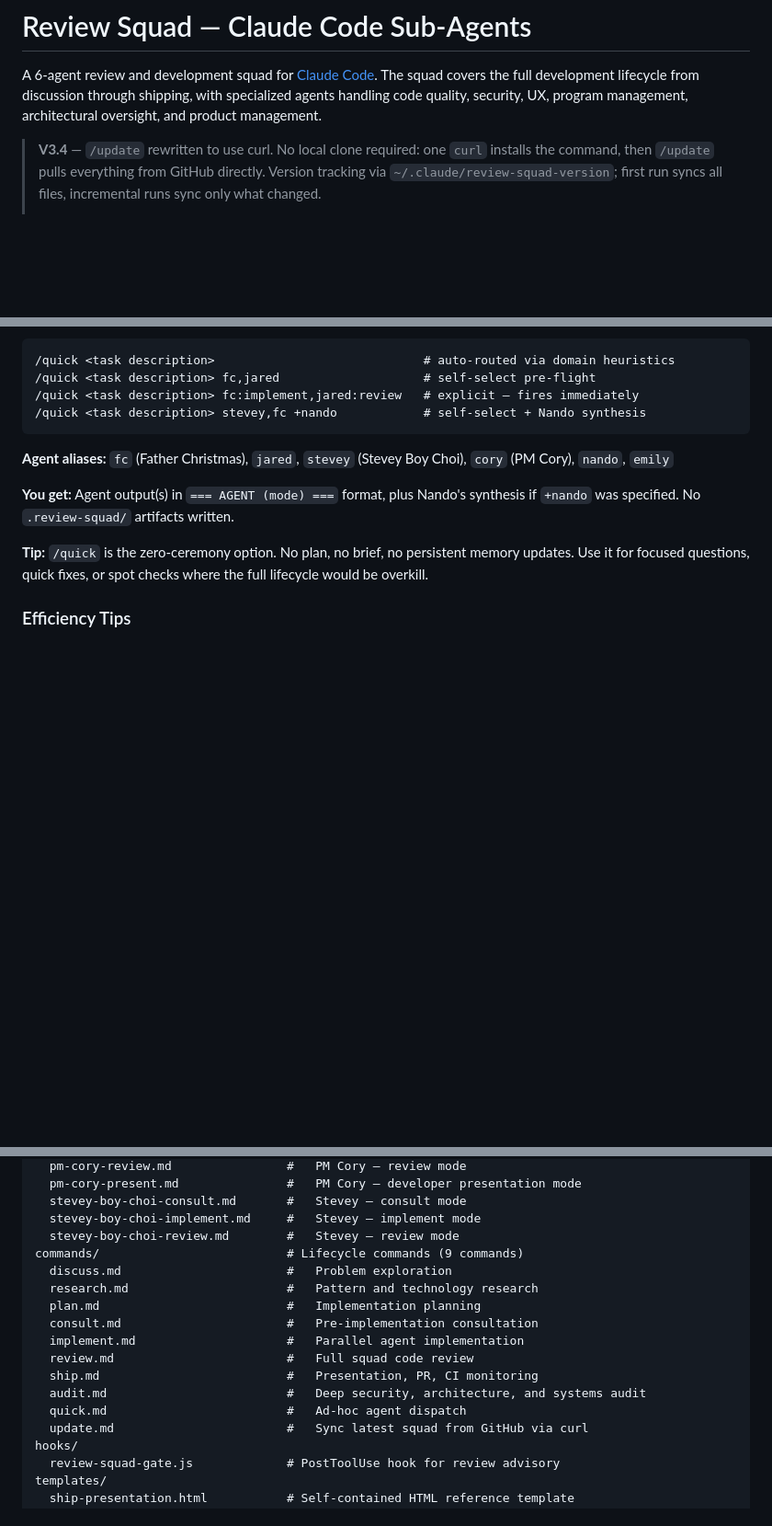
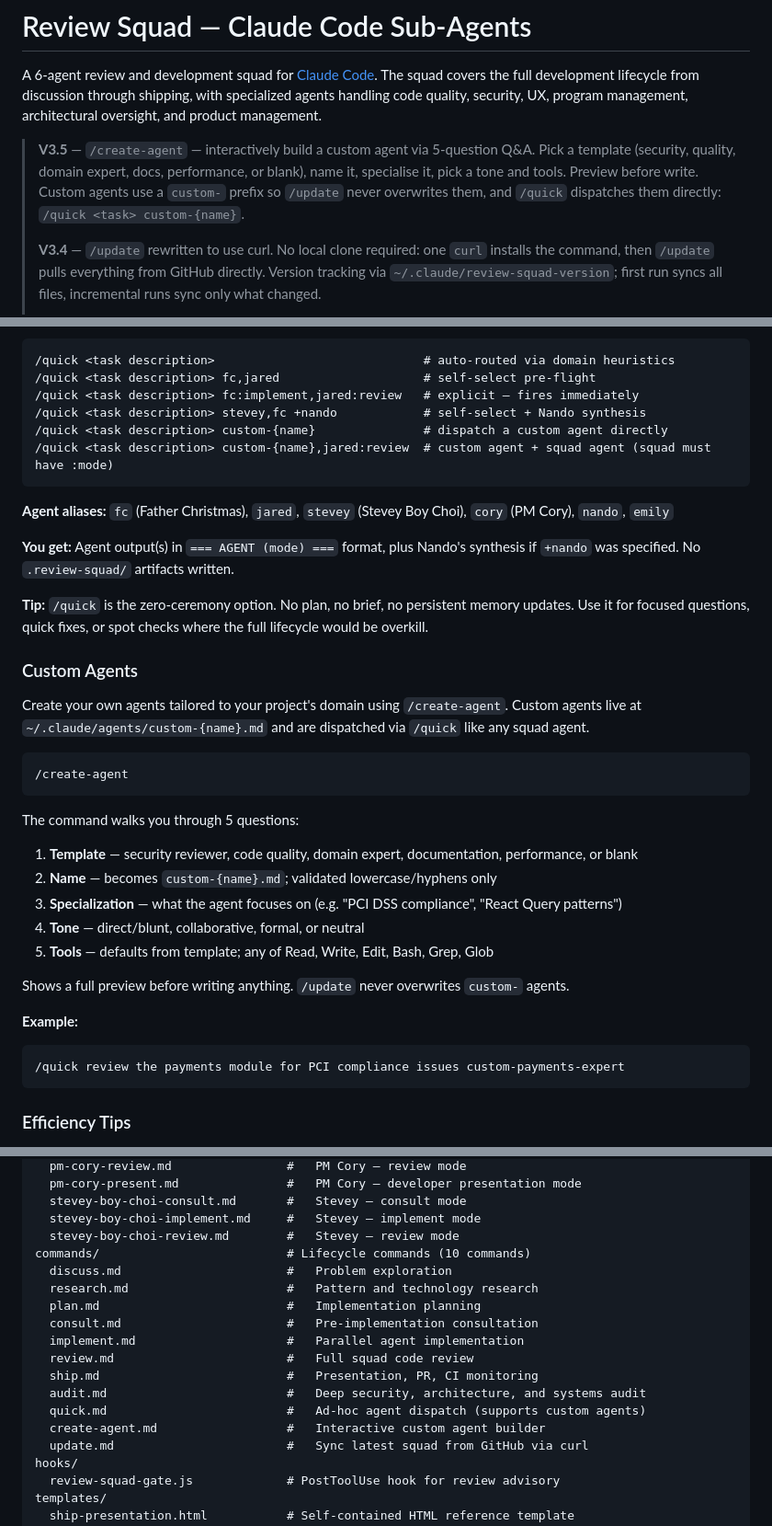
Before and after one commit to Corye-CIC/Review_Squad, a Markdown page: README.md, 3 parts joined by grey strips. Shown at 92% size. Rendered like a GitHub page; blank space fills up the shorter version.

Commit message:
docs: add /create-agent to README — V3.5 callout, command table, /quick syntax, custom agents section, repo structure

````diff
--- a/README.md
+++ b/README.md
@@ -2,6 +2,8 @@
 
 A 6-agent review and development squad for [Claude Code](https://claude.com/claude-code). The squad covers the full development lifecycle from discussion through shipping, with specialized agents handling code quality, security, UX, program management, architectural oversight, and product management.
 
+> **V3.5** — `/create-agent` — interactively build a custom agent via 5-question Q&A. Pick a template (security, quality, domain expert, docs, performance, or blank), name it, specialise it, pick a tone and tools. Preview before write. Custom agents use a `custom-` prefix so `/update` never overwrites them, and `/quick` dispatches them directly: `/quick <task> custom-{name}`.
+>
 > **V3.4** — `/update` rewritten to use curl. No local clone required: one `curl` installs the command, then `/update` pulls everything from GitHub directly. Version tracking via `~/.claude/review-squad-version`; first run syncs all files, incremental runs sync only what changed.
 >
 > **V3.3** — Context Pre-Loading Protocol. The orchestrator now reads all relevant files once before spawning any agent, injecting contents verbatim into each agent's prompt. Agents that receive pre-loaded context are barred from re-reading those files. In `/review`, 6 agents × N files collapses from 6N reads to 1 orchestrator read pass. All commands updated: `/discuss`, `/research`, `/plan`, `/consult`, `/implement`, `/review`, `/quick`.
@@ -345,6 +348,8 @@ Not every task needs all 7 phases. Here's how to shortcut efficiently:
 /quick <task description> fc,jared                    # self-select pre-flight
 /quick <task description> fc:implement,jared:review   # explicit — fires immediately
 /quick <task description> stevey,fc +nando            # self-select + Nando synthesis
+/quick <task description> custom-{name}               # dispatch a custom agent directly
+/quick <task description> custom-{name},jared:review  # custom agent + squad agent (squad must have :mode)
 ```
 
 **Agent aliases:** `fc` (Father Christmas), `jared`, `stevey` (Stevey Boy Choi), `cory` (PM Cory), `nando`, `emily`
@@ -352,6 +357,28 @@ Not every task needs all 7 phases. Here's how to shortcut efficiently:
 **You get:** Agent output(s) in `=== AGENT (mode) ===` format, plus Nando's synthesis if `+nando` was specified. No `.review-squad/` artifacts written.
 
 **Tip:** `/quick` is the zero-ceremony option. No plan, no brief, no persistent memory updates. Use it for focused questions, quick fixes, or spot checks where the full lifecycle would be overkill.
+
+### Custom Agents
+
+Create your own agents tailored to your project's domain using `/create-agent`. Custom agents live at `~/.claude/agents/custom-{name}.md` and are dispatched via `/quick` like any squad agent.
+
+```
+/create-agent
+```
+
+The command walks you through 5 questions:
+1. **Template** — security reviewer, code quality, domain expert, documentation, performance, or blank
+2. **Name** — becomes `custom-{name}.md`; validated lowercase/hyphens only
+3. **Specialization** — what the agent focuses on (e.g. "PCI DSS compliance", "React Query patterns")
+4. **Tone** — direct/blunt, collaborative, formal, or neutral
+5. **Tools** — defaults from template; any of Read, Write, Edit, Bash, Grep, Glob
+
+Shows a full preview before writing anything. `/update` never overwrites `custom-` agents.
+
+**Example:**
+```
+/quick review the payments module for PCI compliance issues custom-payments-expert
+```
 
 ### Efficiency Tips
 
@@ -485,7 +512,7 @@ agents/                            # Mode-specific agent files (25 files)
   stevey-boy-choi-consult.md       #   Stevey — consult mode
   stevey-boy-choi-implement.md     #   Stevey — implement mode
   stevey-boy-choi-review.md        #   Stevey — review mode
-commands/                          # Lifecycle commands (9 commands)
+commands/                          # Lifecycle commands (10 commands)
   discuss.md                       #   Problem exploration
   research.md                      #   Pattern and technology research
   plan.md                          #   Implementation planning
@@ -494,7 +521,8 @@ commands/                          # Lifecycle commands (9 commands)
   review.md                        #   Full squad code review
   ship.md                          #   Presentation, PR, CI monitoring
   audit.md                         #   Deep security, architecture, and systems audit
-  quick.md                         #   Ad-hoc agent dispatch
+  quick.md                         #   Ad-hoc agent dispatch (supports custom agents)
+  create-agent.md                  #   Interactive custom agent builder
   update.md                        #   Sync latest squad from GitHub via curl
 hooks/
   review-squad-gate.js             # PostToolUse hook for review advisory
````
Also changed, not shown: other parts of README.md (+1 -0 lines).
